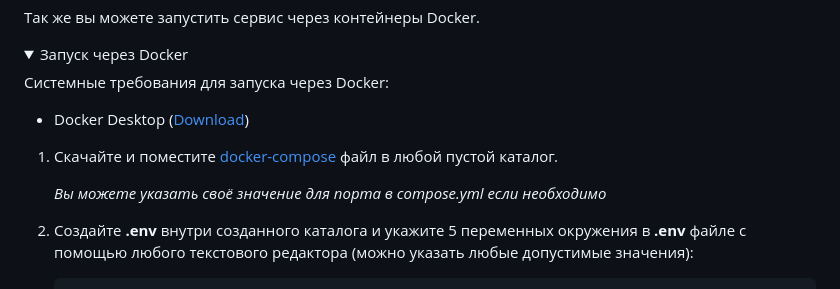
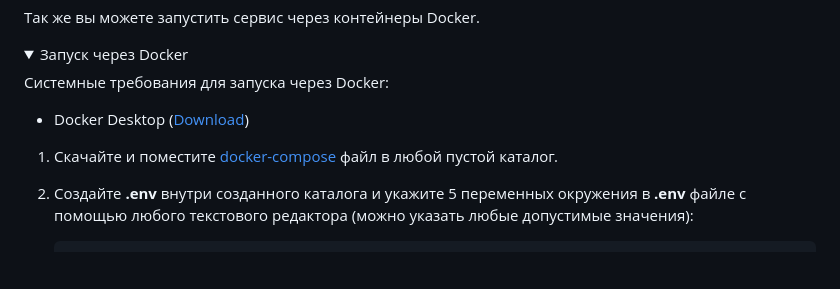
Before and after one commit to dmkael/page-analyzer, a Markdown page: README.md, the part around the change. Drawn GitHub-style; folded sections open; blank space fills up the shorter version.

````diff
--- a/README.md
+++ b/README.md
@@ -183,7 +183,6 @@
 
 1. Скачайте и поместите [docker-compose](https://github.com/dmkael/page-analyzer/blob/main/pg_analyzer_docker/compose.yml) файл в любой пустой каталог.
 
-   _Вы можете указать своё значение для порта в compose.yml если необходимо_
 3. Создайте __.env__ внутри созданного каталога и укажите 5 переменных окружения в __.env__ файле с помощью любого текстового редактора (можно указать любые допустимые значения):
    ```
    DB_USER='my_user'
````
